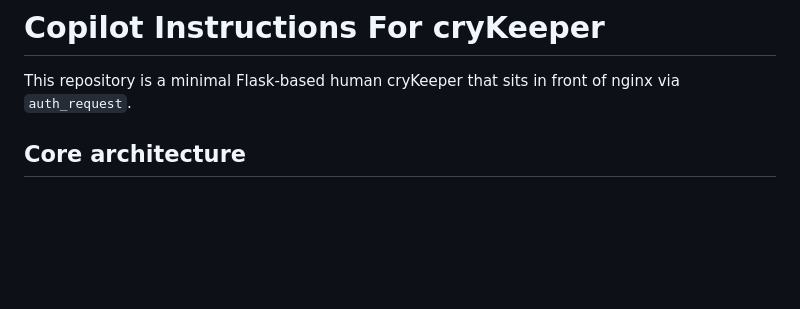
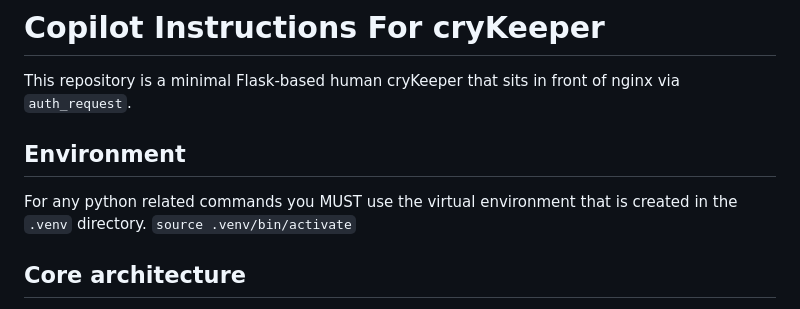
Before and after one commit to cryMG/cryKeeper, a Markdown page: .github/copilot-instructions.md, the part around the change. GitHub-like rendering; blank space fills up the shorter version.

Commit message:
Updated copilot instructions

```diff
--- a/.github/copilot-instructions.md
+++ b/.github/copilot-instructions.md
@@ -1,6 +1,10 @@
 # Copilot Instructions For cryKeeper
 
 This repository is a minimal Flask-based human cryKeeper that sits in front of nginx via `auth_request`.
+
+## Environment
+
+For any python related commands you MUST use the virtual environment that is created in the `.venv` directory. `source .venv/bin/activate`
 
 ## Core architecture
 
```
